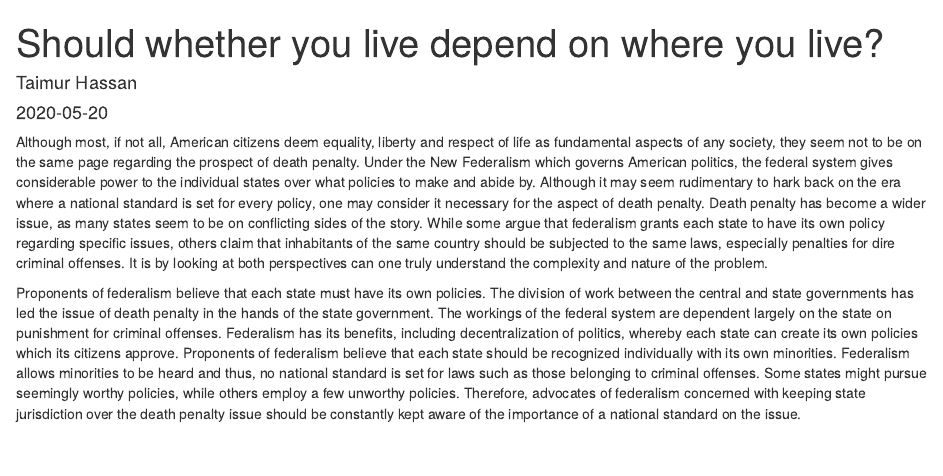
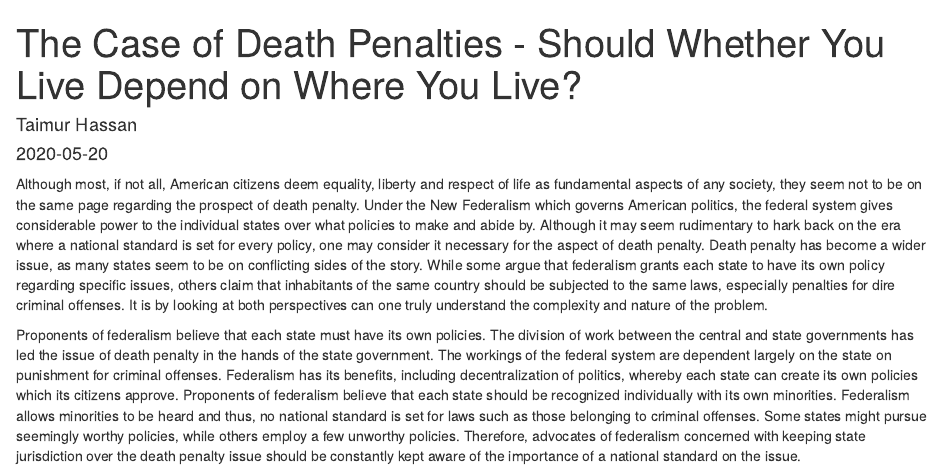
Before and after one commit to taimurh/website1, an R Markdown document (content/blog/2020-05-20-should-whether-you-live-depend-on-where-you-live.Rmarkdown): the page in a window 1100 px wide, from its top. Rendered offline with R 4.5, knitr and Pandoc, with nearby package versions.

Commit message:
initial commit

```diff
--- a/content/blog/2020-05-20-should-whether-you-live-depend-on-where-you-live.Rmarkdown
+++ b/content/blog/2020-05-20-should-whether-you-live-depend-on-where-you-live.Rmarkdown
@@ -1,5 +1,5 @@
 ---
-title: Should whether you live depend on where you live?
+title: The Case of Death Penalties - Should Whether You Live Depend on Where You Live?
 author: Taimur Hassan
 date: '2020-05-20'
 slug: should-whether-you-live-depend-on-where-you-live
```
Also changed, not shown: 7 other files.
